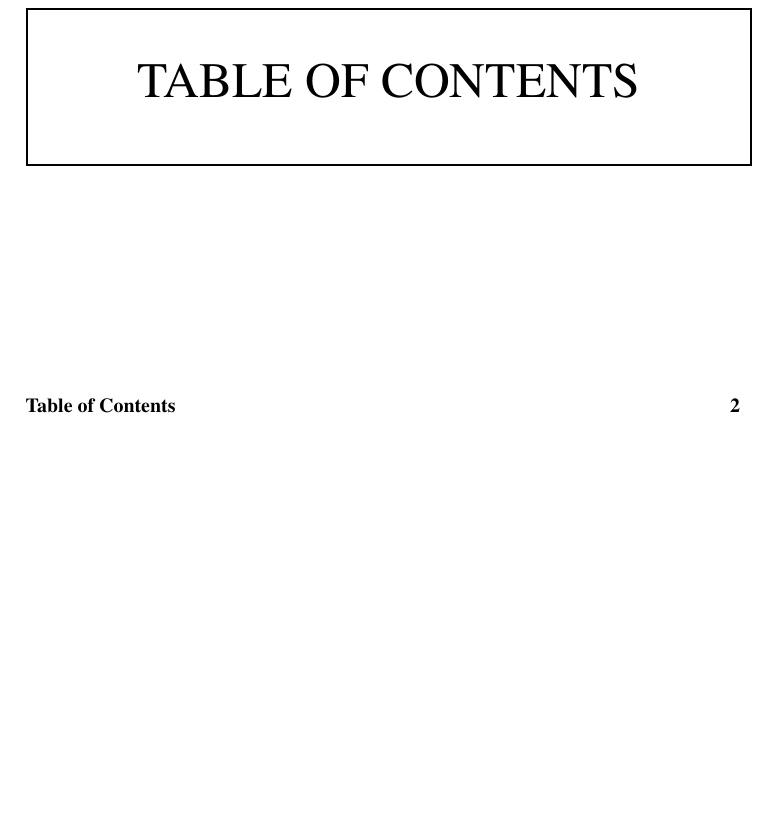
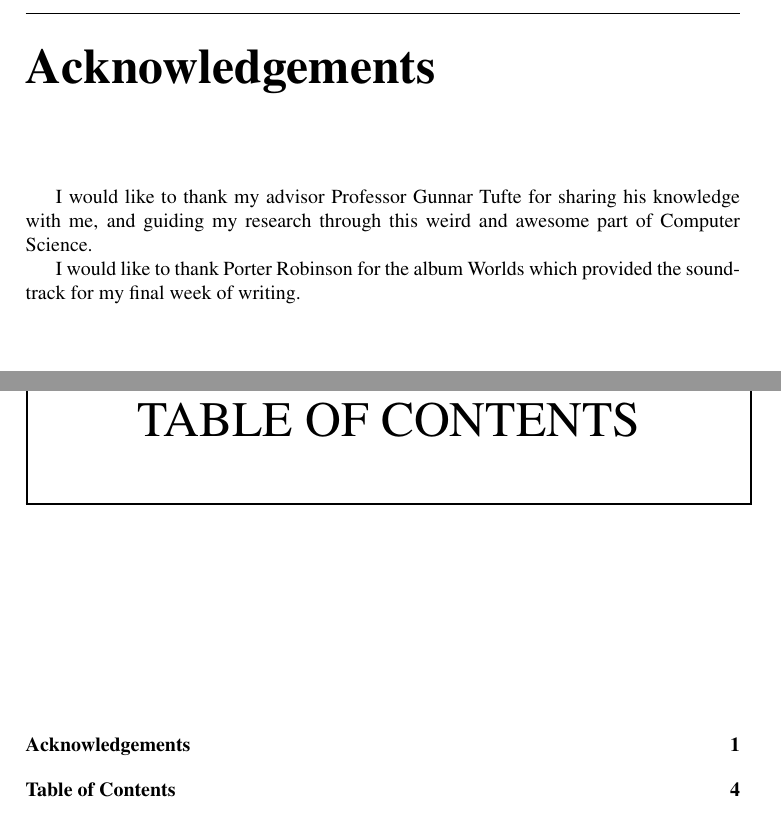
Before and after one commit to aleksanb/MastersThesis, a LaTeX thesis (main.tex, which reads acknowledgements/acknowledgements.tex): part of page 1 of 54 before the commit and two parts of pages 1 and 3 of 56 after it, the two joined at a grey line, cut at the place of the change, the shorter picture padded with empty space. Compiled offline with pdfLaTeX; TikZ figures are drawn from their code, not taken from saved files.

Commit message:
Add acknowledgements

```diff
--- /dev/null
+++ b/acknowledgements/acknowledgements.tex
@@ -0,0 +1,10 @@
+\section*{\Huge Acknowledgements}
+\addcontentsline{toc}{chapter}{Acknowledgements}
+$\\[0.5cm]$
+
+I would like to thank my advisor Professor Gunnar Tufte for sharing his knowledge with me,
+and guiding my research through this weird and awesome part of Computer Science.
+
+I would like to thank Porter Robinson for the album Worlds which provided the soundtrack for my final week of writing.
+
+\clearpage
```
Also changed, not shown: main.tex (+1 -0 lines).
